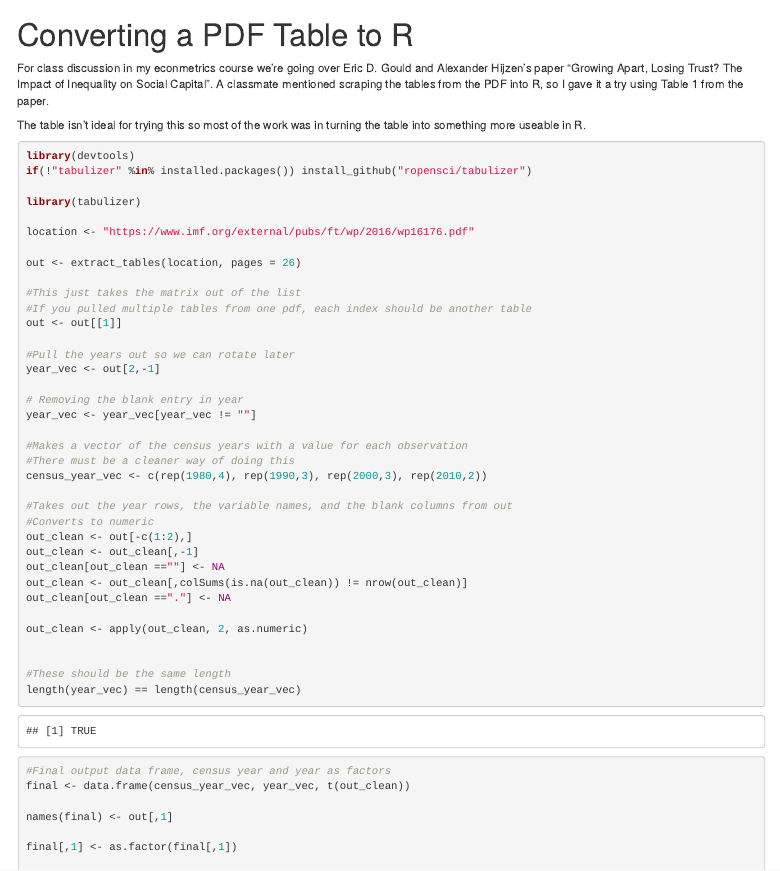
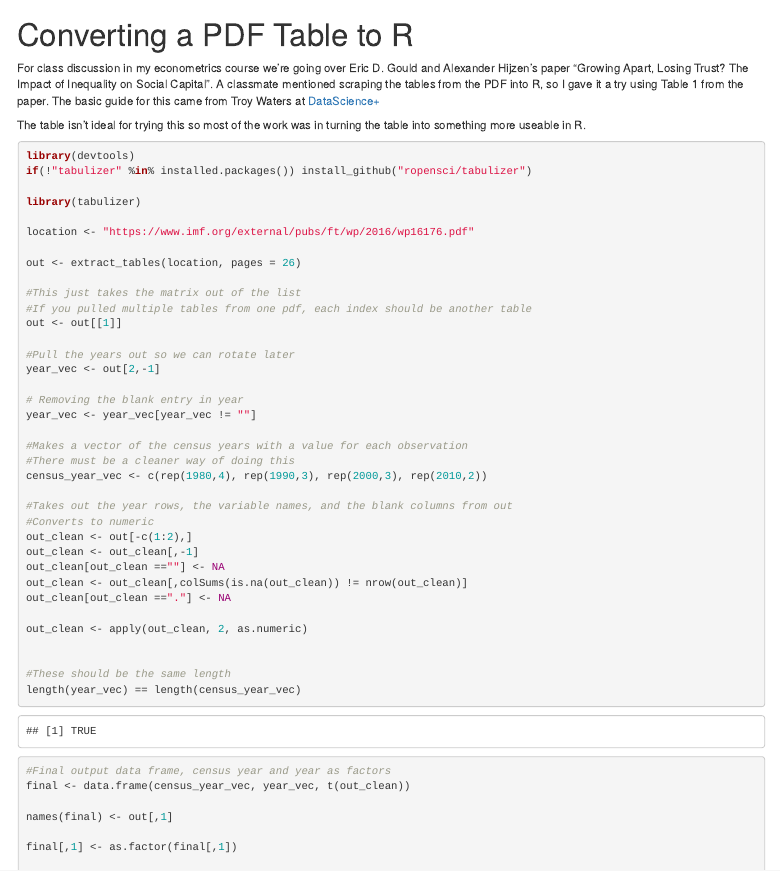
Before and after one commit to DSMemo/PDFToR, an R Markdown document (PDF_To_R.Rmd): the page in a window 1100 px wide, from its top. The pictures show the output file PDF_To_R.html that the author committed with the source, opened offline.

Commit message:
Learning something new.

```diff
--- a/PDF_To_R.Rmd
+++ b/PDF_To_R.Rmd
@@ -3,7 +3,7 @@ title: "Converting a PDF Table to R"
 output: html_document
 ---
 
-For class discussion in my econmetrics course we're going over Eric D. Gould and Alexander Hijzen's paper "Growing Apart, Losing Trust? The Impact of Inequality on Social Capital". A classmate mentioned scraping the tables from the PDF into R, so I gave it a try using Table 1 from the paper.
+For class discussion in my econometrics course we're going over Eric D. Gould and Alexander Hijzen's paper "Growing Apart, Losing Trust? The Impact of Inequality on Social Capital". A classmate mentioned scraping the tables from the PDF into R, so I gave it a try using Table 1 from the paper. The basic guide for this came from Troy Waters at [DataScience+](https://datascienceplus.com/extracting-tables-from-pdfs-in-r-using-the-tabulizer-package/)
 
 The table isn't ideal for trying this so most of the work was in turning the table into something more useable in R.
 
```
Also changed, not shown: PDF_To_R.html.
